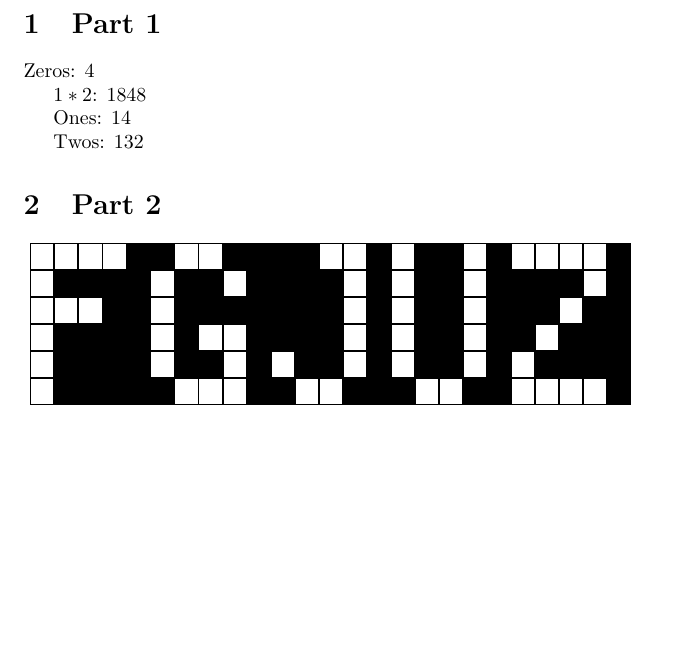
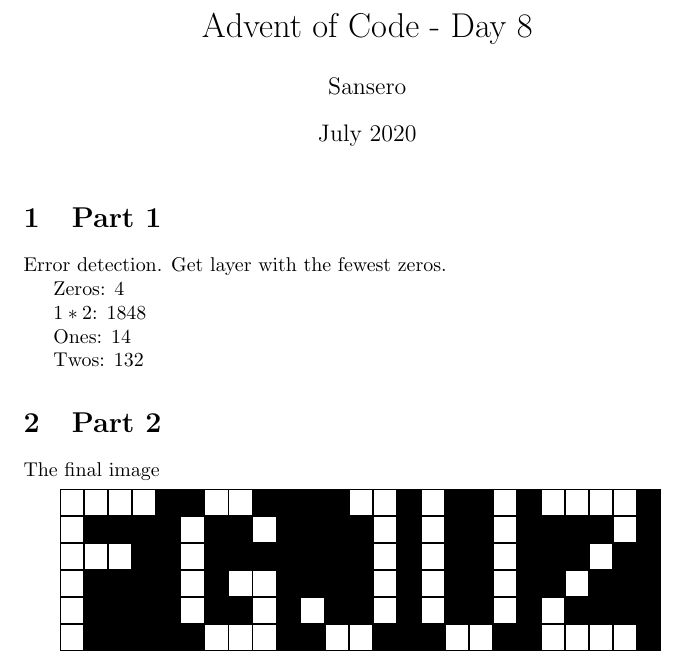
Before and after one commit to SanseroGames/adventofcode, a LaTeX document (2019/8/task.tex): part of the page, cut at the place of the change, the shorter picture padded with empty space. The pictures show the PDF file 2019/8/task.pdf that the author committed with the source.

Commit message:
I want to have a title too!

```diff
--- a/2019/8/task.tex
+++ b/2019/8/task.tex
@@ -7,6 +7,10 @@
 \usepackage{tikz}
 \usetikzlibrary{matrix}
 \usepackage{etoolbox}
+
+\title{Advent of Code - Day 8}
+\author{Sansero}
+\date{July 2020}
 
 \newcommand\imgwidth{25}
 \newcommand\imgheight{6}
@@ -89,7 +93,11 @@
 
 \begin{document}
 
+\maketitle
+
 \section{Part 1}
+
+Error detection. Get layer with the fewest zeros.
 
 Zeros: \the\minzero
 
@@ -100,6 +108,8 @@ Ones: \the\ones
 Twos: \the\twos
 
 \section{Part 2}
+
+The final image
 
 % 0: black
 % 1: white
```
Also changed, not shown: 2019/8/task.pdf.
